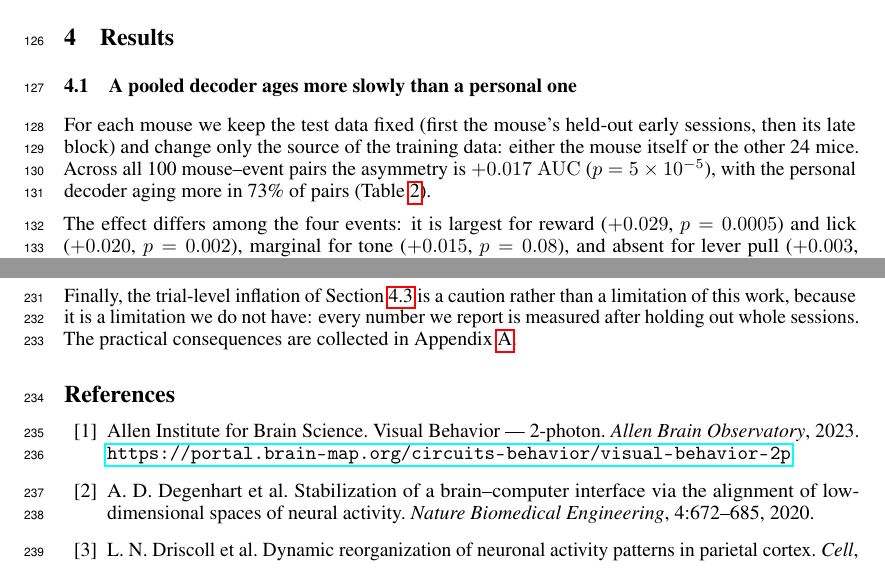
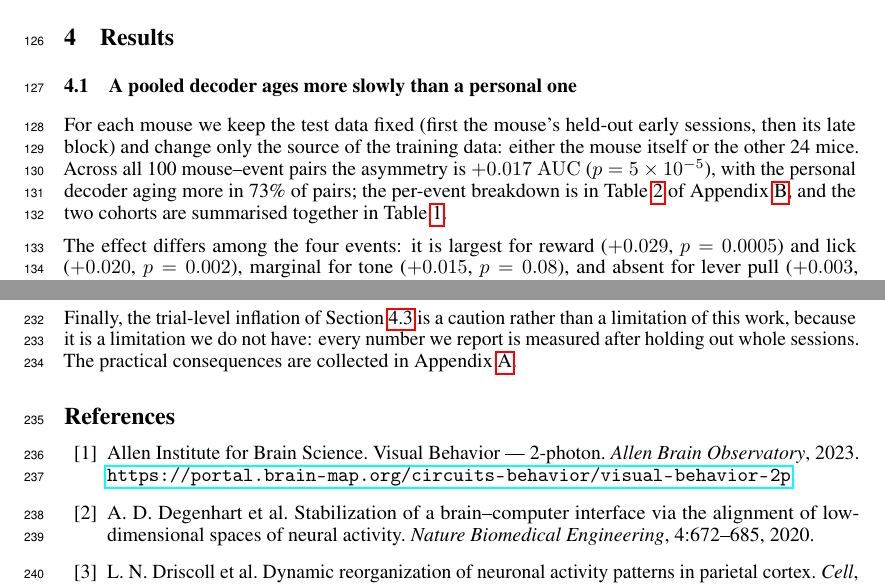
Before and after one commit to v1hns/braidyn-decoding, a LaTeX paper (submissions/brainbodyfm_2026/pooling_5pp.tex): two parts of pages 3 and 6 of 10, joined at a grey line, cut so that both start at the same text. Compiled offline with pdfLaTeX.

Commit message:
Make the appendix table forward-reference explicit in the 5pp build
The headline result cited Table 2 before Table 1 appeared, because the
per-event table lives in the appendix. Now names the appendix so the
forward jump is deliberate rather than looking like misnumbering.

Co-Authored-By: Claude Opus 5 (1M context) <noreply@anthropic.com>

```diff
--- a/submissions/brainbodyfm_2026/pooling_5pp.tex
+++ b/submissions/brainbodyfm_2026/pooling_5pp.tex
@@ -188,7 +188,9 @@ gives both cohorts in full.
 For each mouse we keep the test data fixed (first the mouse's held-out early sessions, then its late
 block) and change only the source of the training data: either the mouse itself or the other 24 mice.
 Across all 100 mouse--event pairs the asymmetry is $+0.017$ $\auc$ ($p = 5 \times 10^{-5}$), with the
-personal decoder aging more in 73\% of pairs (Table~\ref{tab:asym}).
+personal decoder aging more in 73\% of pairs; the per-event breakdown is in
+Table~\ref{tab:asym} of Appendix~\ref{app:perevent}, and the two cohorts are summarised together
+in Table~\ref{tab:allen}.
 
 The effect differs among the four events: it is largest for reward ($+0.029$, $p = 0.0005$) and lick
 ($+0.020$, $p = 0.002$), marginal for tone ($+0.015$, $p = 0.08$), and absent for lever pull
```
Also changed, not shown: submissions/brainbodyfm_2026/pooling_5pp.pdf.
